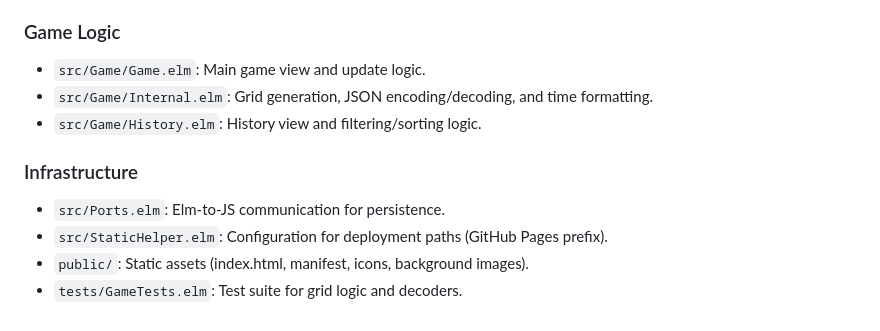
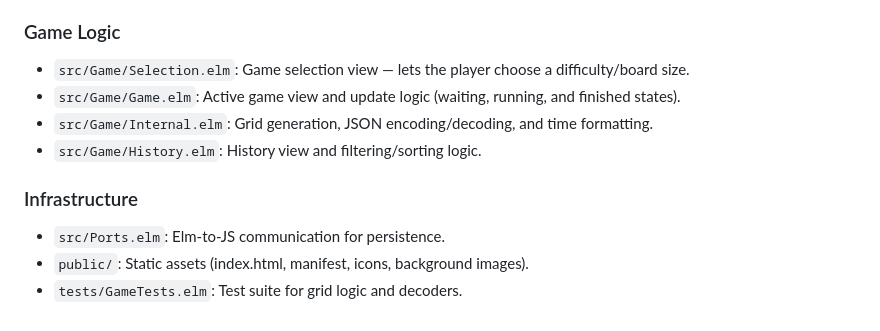
Before and after one commit to Swissbite/elm-minesweeper, a Markdown page: SPEC.md, the part around the change. Drawn GitHub-style.

```diff
--- a/SPEC.md
+++ b/SPEC.md
@@ -62,12 +62,12 @@ Data is persisted as a JSON string in `localStorage` under the key `finishedGame
 - `src/Colors.elm`: Standardized color palette.
 
 ### Game Logic
-- `src/Game/Game.elm`: Main game view and update logic.
+- `src/Game/Selection.elm`: Game selection view — lets the player choose a difficulty/board size.
+- `src/Game/Game.elm`: Active game view and update logic (waiting, running, and finished states).
 - `src/Game/Internal.elm`: Grid generation, JSON encoding/decoding, and time formatting.
 - `src/Game/History.elm`: History view and filtering/sorting logic.
 
 ### Infrastructure
 - `src/Ports.elm`: Elm-to-JS communication for persistence.
-- `src/StaticHelper.elm`: Configuration for deployment paths (GitHub Pages prefix).
 - `public/`: Static assets (index.html, manifest, icons, background images).
 - `tests/GameTests.elm`: Test suite for grid logic and decoders.
```
Also changed, not shown: AGENTS.md (+7 -1 lines), README.md (+2 -1 lines).
